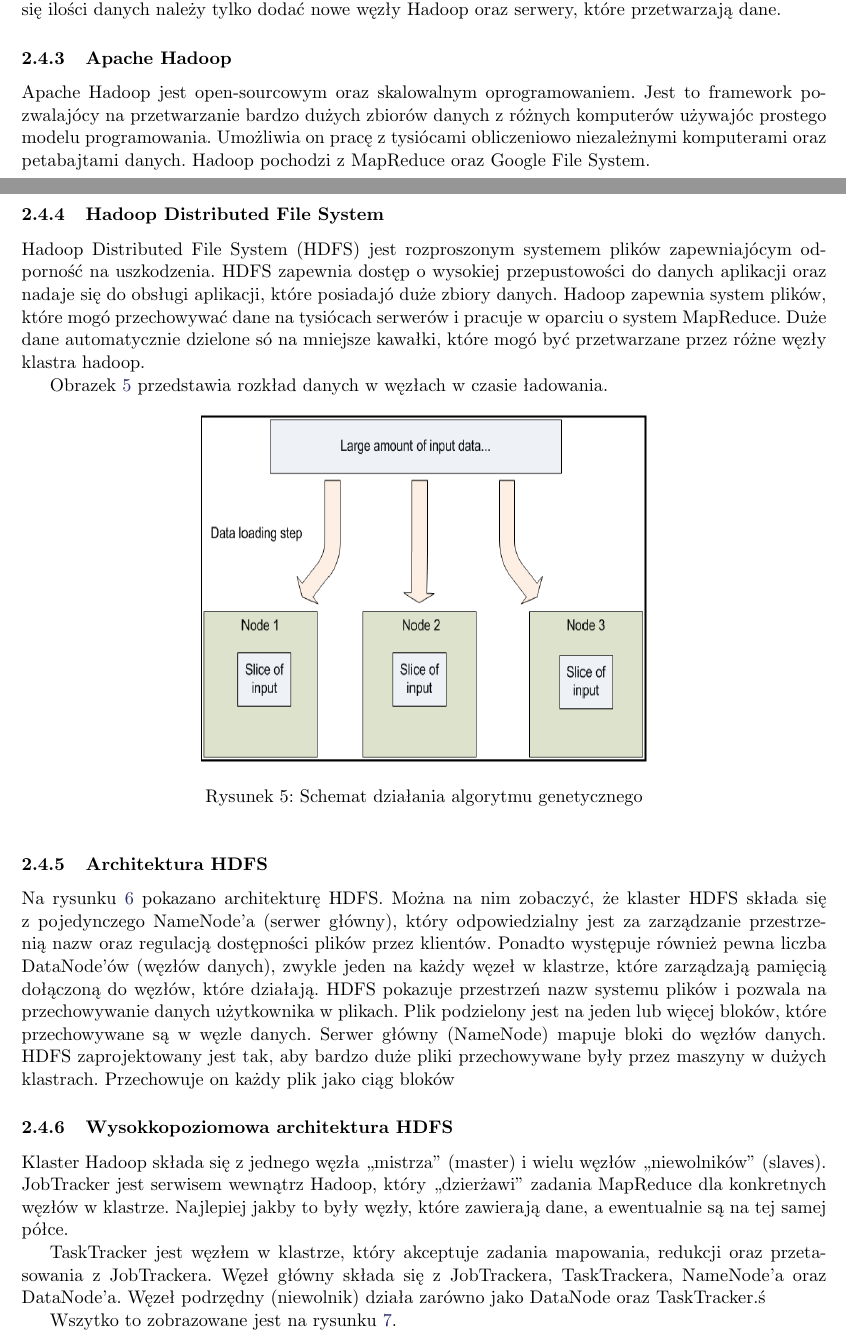
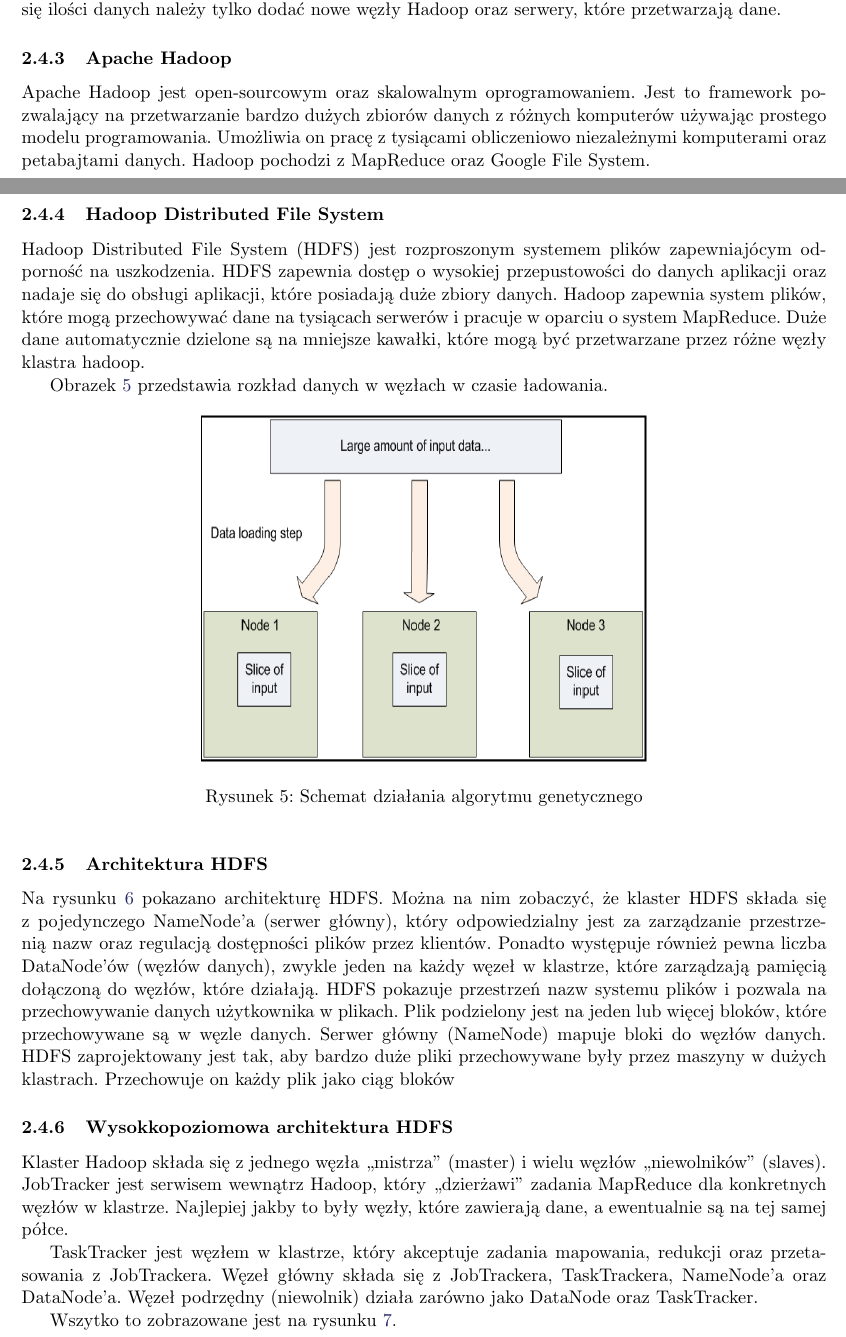
Before and after one commit to rzeszut/sim-big-data, a LaTeX paper (big-data.tex, which reads analiza_literatury.tex): two parts of pages 8 and 9 of 22, joined at a grey line, cut so that both start at the same text. Compiled offline with pdfLaTeX.

Commit message:
Drobne literówki.

```diff
--- a/analiza_literatury.tex
+++ b/analiza_literatury.tex
@@ -172,11 +172,11 @@ Wykorzystując narzędzia Apache Flume oraz Apache Sqoop, odpowiednio służący
 
 \subsubsection{Apache Hadoop}
 \label{ssub:apache_hadoop}
-Apache Hadoop jest open-sourcowym oraz skalowalnym oprogramowaniem. Jest to framework pozwalajócy na przetwarzanie bardzo dużych zbiorów danych z różnych komputerów używajóc prostego modelu programowania. Umożliwia on pracę z tysiócami obliczeniowo niezależnymi komputerami oraz petabajtami danych. Hadoop pochodzi z MapReduce oraz Google File System.
+Apache Hadoop jest open-sourcowym oraz skalowalnym oprogramowaniem. Jest to framework pozwalający na przetwarzanie bardzo dużych zbiorów danych z różnych komputerów używając prostego modelu programowania. Umożliwia on pracę z tysiącami obliczeniowo niezależnymi komputerami oraz petabajtami danych. Hadoop pochodzi z MapReduce oraz Google File System.
 
 \subsubsection{Hadoop Distributed File System}
 \label{ssub:hdfs}
-Hadoop Distributed File System (HDFS) jest rozproszonym systemem plików zapewniajócym odporność na uszkodzenia. HDFS zapewnia dostęp o wysokiej przepustowości do danych aplikacji oraz nadaje się do obsługi aplikacji, które posiadajó duże zbiory danych. Hadoop zapewnia system plików, które mogó przechowywać dane na tysiócach serwerów i pracuje w oparciu o system MapReduce. Duże dane automatycznie dzielone só na mniejsze kawałki, które mogó być przetwarzane przez różne węzły klastra hadoop.
+Hadoop Distributed File System (HDFS) jest rozproszonym systemem plików zapewniajócym odporność na uszkodzenia. HDFS zapewnia dostęp o wysokiej przepustowości do danych aplikacji oraz nadaje się do obsługi aplikacji, które posiadają duże zbiory danych. Hadoop zapewnia system plików, które mogą przechowywać dane na tysiącach serwerów i pracuje w oparciu o system MapReduce. Duże dane automatycznie dzielone są na mniejsze kawałki, które mogą być przetwarzane przez różne węzły klastra hadoop.
 
 Obrazek \ref{fig:rozklad_danych} przedstawia rozkład danych w węzłach w czasie ładowania.
 
@@ -201,7 +201,7 @@ HDFS zaprojektowany jest tak, aby bardzo duże pliki przechowywane były przez m
 \label{ssub:hdfs_high_level_architecture}
 Klaster Hadoop składa się z jednego węzła ,,mistrza'' (master) i wielu węzłów ,,niewolników'' (slaves). JobTracker jest serwisem wewnątrz Hadoop, który ,,dzierżawi'' zadania MapReduce dla konkretnych węzłów w klastrze. Najlepiej jakby to były węzły, które zawierają dane, a ewentualnie są na tej samej półce.
 
-TaskTracker jest węzłem w klastrze, który akceptuje zadania mapowania, redukcji oraz przetasowania z JobTrackera. Węzeł główny składa się z JobTrackera, TaskTrackera, NameNode'a oraz DataNode'a. Węzeł podrzędny (niewolnik) działa zarówno jako DataNode oraz TaskTracker.ś
+TaskTracker jest węzłem w klastrze, który akceptuje zadania mapowania, redukcji oraz przetasowania z JobTrackera. Węzeł główny składa się z JobTrackera, TaskTrackera, NameNode'a oraz DataNode'a. Węzeł podrzędny (niewolnik) działa zarówno jako DataNode oraz TaskTracker.
 
 Wszytko to zobrazowane jest na rysunku \ref{fig:hdfs_hight_level_architecture}.
 
```
Also changed, not shown: wprowadzenie.tex (+1 -1 lines), analiza_literatury.tex (4 more changed lines).
